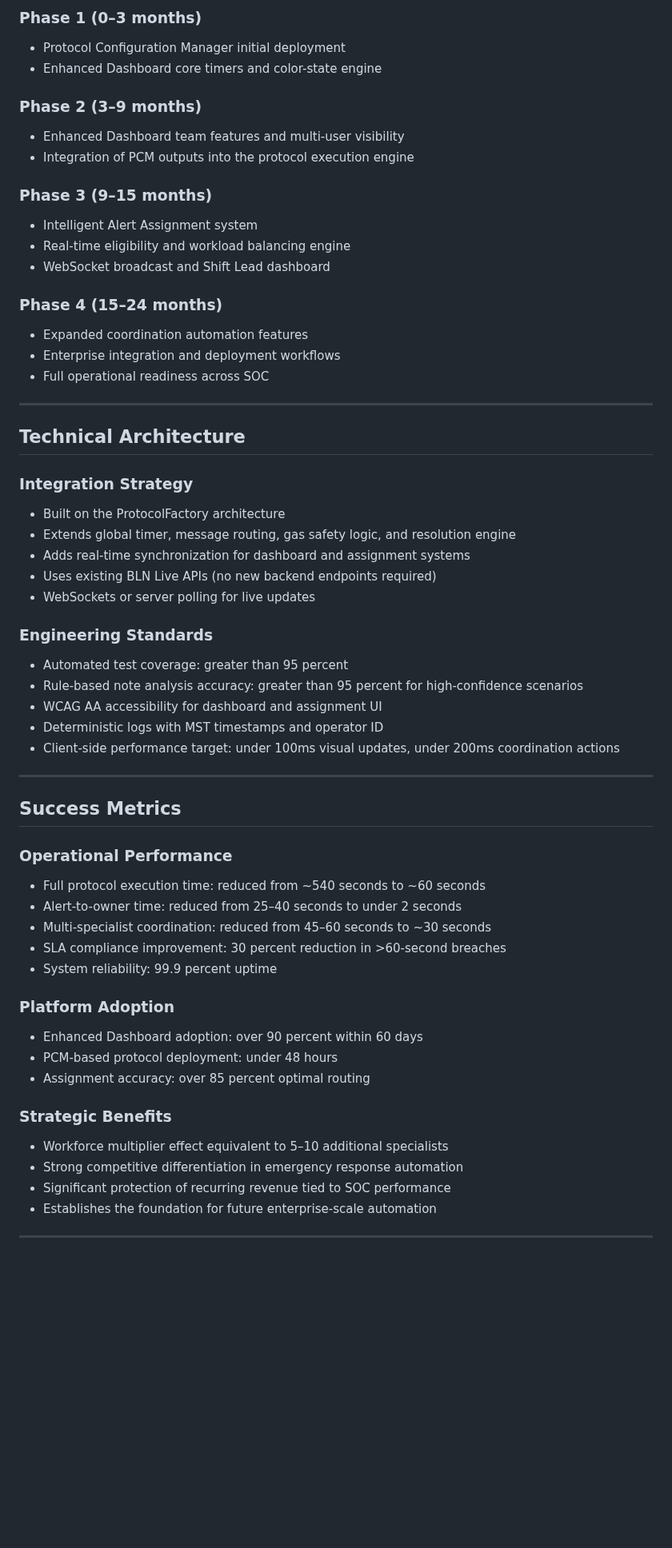
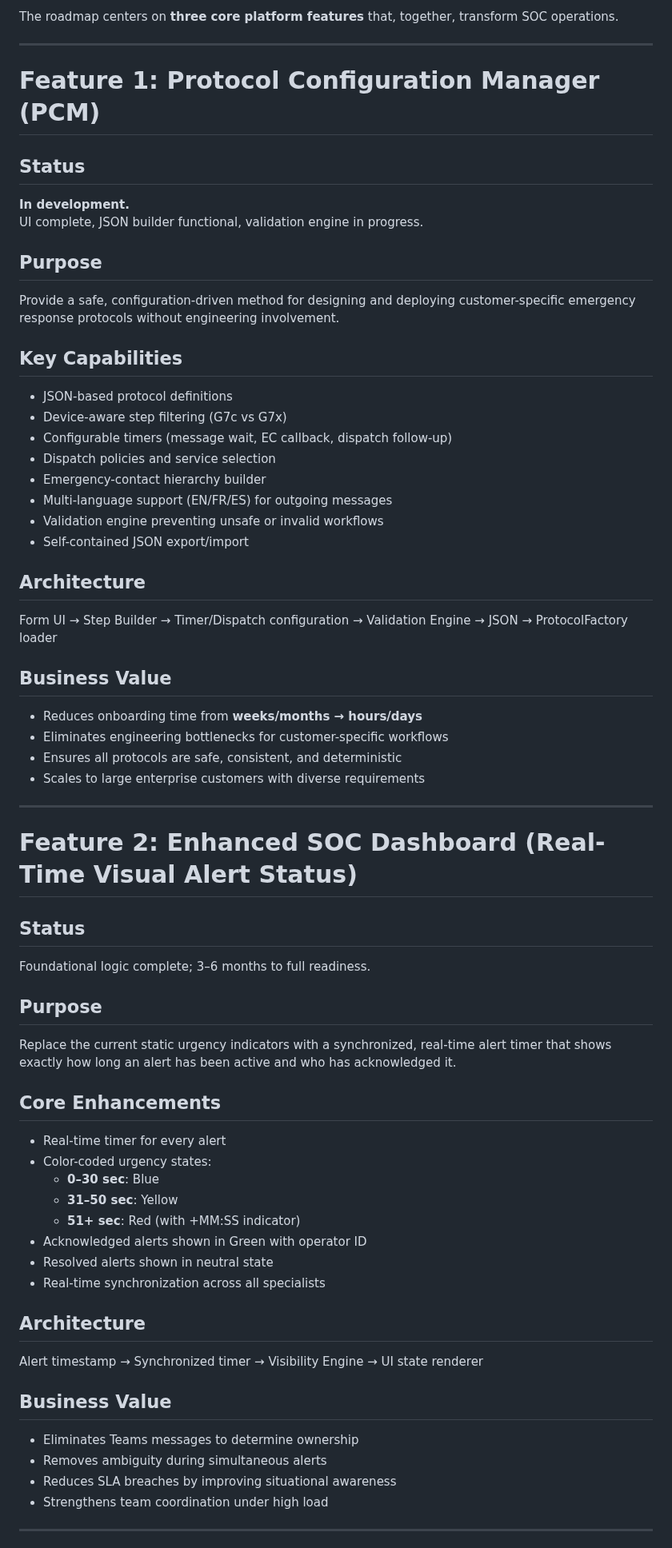
Before and after one commit to Ivanhoe1970/BLN_Cypress_Showcase, a Markdown page: docs/ROADMAP.md, the part around one of its changes. Shown at 80% size. Rendered like a GitHub page; blank space fills up the shorter version.

```diff
--- a/docs/ROADMAP.md
+++ b/docs/ROADMAP.md
@@ -133,66 +65,64 @@ Real-time alert feed → Assignment Engine → Eligibility filter (availability,
 
-### Phase 1 (0–3 months)
-- Protocol Configuration Manager initial deployment
-- Enhanced Dashboard core timers and color-state engine
-
-### Phase 2 (3–9 months)
-- Enhanced Dashboard team features and multi-user visibility
-- Integration of PCM outputs into the protocol execution engine
-
-### Phase 3 (9–15 months)
-- Intelligent Alert Assignment system
-- Real-time eligibility and workload balancing engine
-- WebSocket broadcast and Shift Lead dashboard
-
-### Phase 4 (15–24 months)
-- Expanded coordination automation features
-- Enterprise integration and deployment workflows
-- Full operational readiness across SOC
+The roadmap centers on **three core platform features** that, together, transform SOC operations.
 
 ---
 
-## Technical Architecture
+# Feature 1: Protocol Configuration Manager (PCM)
 
-### Integration Strategy
+## Status
+**In development.**
+UI complete, JSON builder functional, validation engine in progress.
 
-- Built on the ProtocolFactory architecture
-- Extends global timer, message routing, gas safety logic, and resolution engine
-- Adds real-time synchronization for dashboard and assignment systems
-- Uses existing BLN Live APIs (no new backend endpoints required)
-- WebSockets or server polling for live updates
+## Purpose
+Provide a safe, configuration-driven method for designing and deploying customer-specific emergency response protocols without engineering involvement.
 
-### Engineering Standards
+## Key Capabilities
+- JSON-based protocol definitions
+- Device-aware step filtering (G7c vs G7x)
+- Configurable timers (message wait, EC callback, dispatch follow-up)
+- Dispatch policies and service selection
+- Emergency-contact hierarchy builder
+- Multi-language support (EN/FR/ES) for outgoing messages
+- Validation engine preventing unsafe or invalid workflows
+- Self-contained JSON export/import
 
-- Automated test coverage: greater than 95 percent
-- Rule-based note analysis accuracy: greater than 95 percent for high-confidence scenarios
-- WCAG AA accessibility for dashboard and assignment UI
-- Deterministic logs with MST timestamps and operator ID
-- Client-side performance target: under 100ms visual updates, under 200ms coordination actions
+## Architecture
+Form UI → Step Builder → Timer/Dispatch configuration → Validation Engine → JSON → ProtocolFactory loader
+
+## Business Value
+- Reduces onboarding time from **weeks/months → hours/days**
+- Eliminates engineering bottlenecks for customer-specific workflows
+- Ensures all protocols are safe, consistent, and deterministic
+- Scales to large enterprise customers with diverse requirements
 
 ---
 
-## Success Metrics
+# Feature 2: Enhanced SOC Dashboard (Real-Time Visual Alert Status)
 
-### Operational Performance
+## Status
+Foundational logic complete; 3–6 months to full readiness.
 
-- Full protocol execution time: reduced from ~540 seconds to ~60 seconds
-- Alert-to-owner time: reduced from 25–40 seconds to under 2 seconds
-- Multi-specialist coordination: reduced from 45–60 seconds to ~30 seconds
-- SLA compliance improvement: 30 percent reduction in >60-second breaches
-- System reliability: 99.9 percent uptime
+## Purpose
+Replace the current static urgency indicators with a synchronized, real-time alert timer that shows exactly how long an alert has been active and who has acknowledged it.
 
-### Platform Adoption
+## Core Enhancements
+- Real-time timer for every alert
+- Color-coded urgency states:
+  - **0–30 sec**: Blue
+  - **31–50 sec**: Yellow
+  - **51+ sec**: Red (with +MM:SS indicator)
+- Acknowledged alerts shown in Green with operator ID
+- Resolved alerts shown in neutral state
+- Real-time synchronization across all specialists
 
-- Enhanced Dashboard adoption: over 90 percent within 60 days
-- PCM-based protocol deployment: under 48 hours
-- Assignment accuracy: over 85 percent optimal routing
+## Architecture
+Alert timestamp → Synchronized timer → Visibility Engine → UI state renderer
 
-### Strategic Benefits
-
-- Workforce multiplier effect equivalent to 5–10 additional specialists
-- Strong competitive differentiation in emergency response automation
-- Significant protection of recurring revenue tied to SOC performance
-- Establishes the foundation for future enterprise-scale automation
+## Business Value
+- Eliminates Teams messages to determine ownership
+- Removes ambiguity during simultaneous alerts
+- Reduces SLA breaches by improving situational awareness
+- Strengthens team coordination under high load
 
 ---
 
```
Also changed, not shown: other parts of docs/ROADMAP.md (+148 -129 lines).
